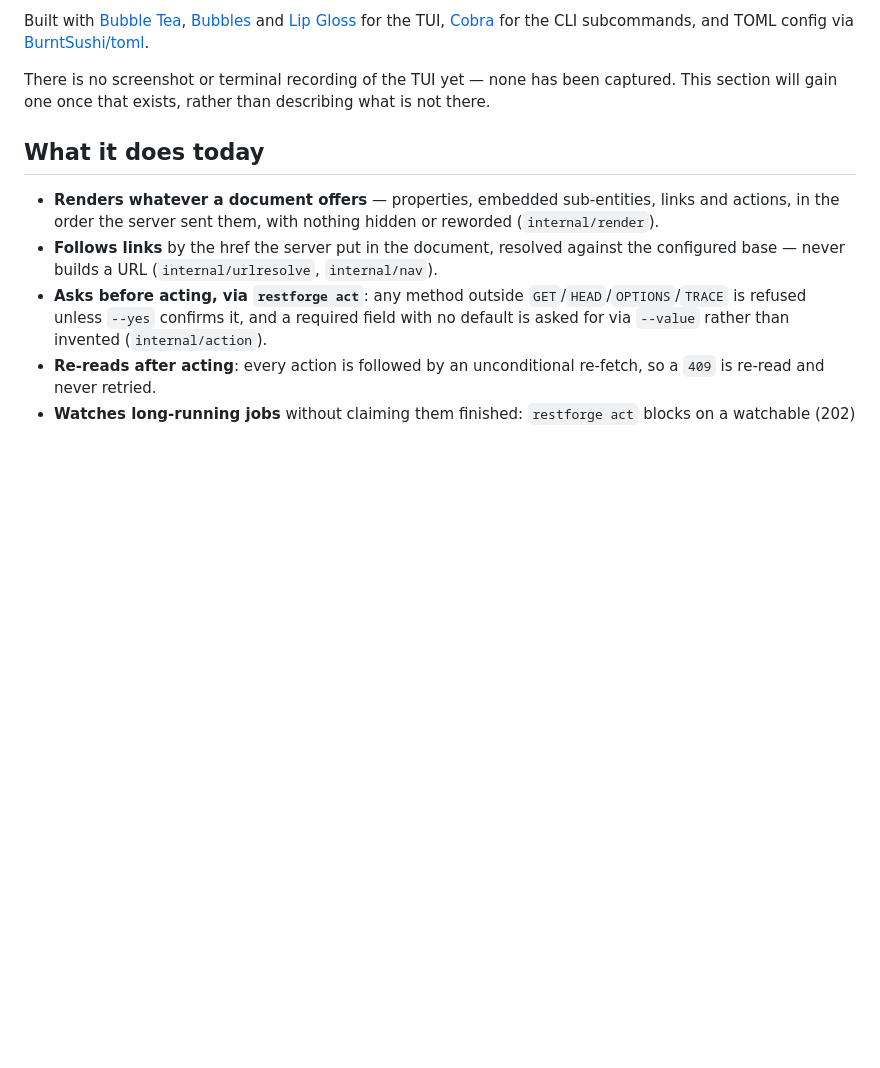
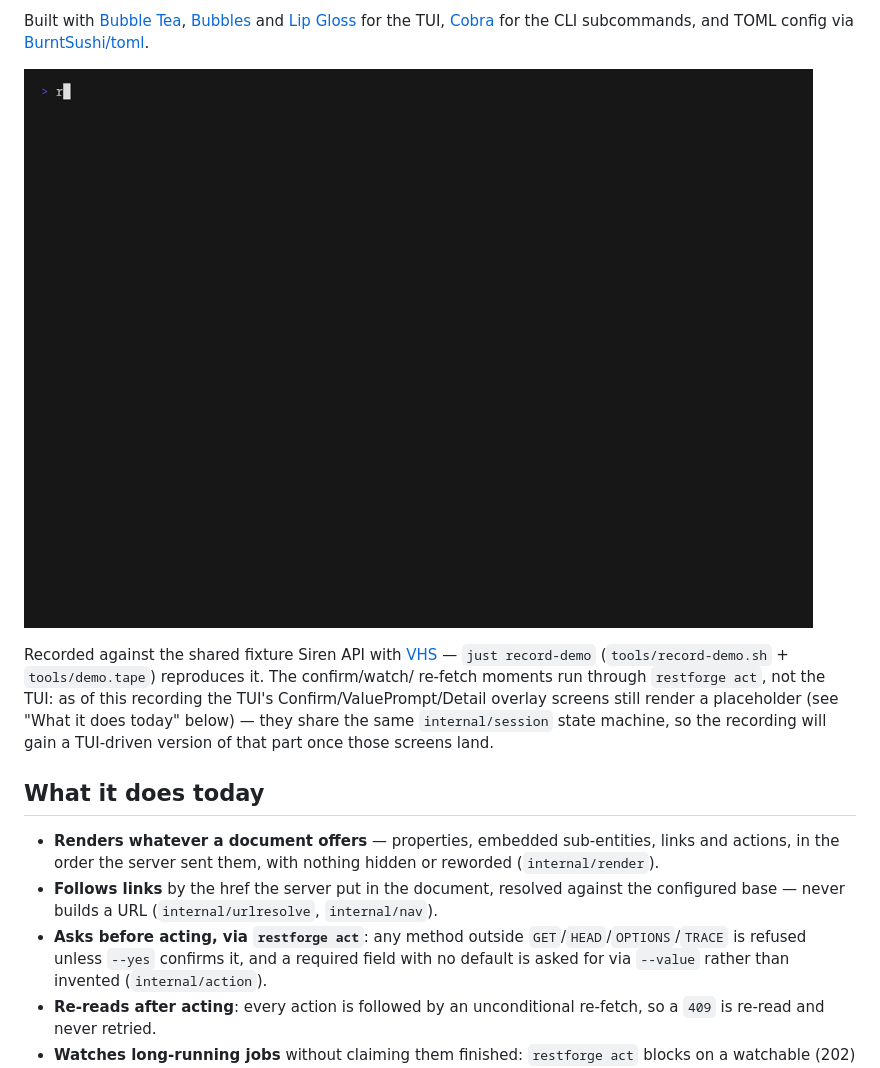
Before and after one commit to snonux/restforge, a Markdown page: cli/README.md, the part around the change. Rendered like a GitHub page; pictures changed too: cli/docs/demo.gif (added); blank space fills up the shorter version.

Commit message:
cli: add a VHS terminal recording for the README (task e31)
tools/demo.tape + tools/record-demo.sh (a new `just record-demo` recipe,
manual/opt-in, not part of check or test) drive the real restforge binary
against the fixture Siren API and record docs/demo.gif: the opening screen
with a configured backend and saved shortcut, browsing a document with
properties/links/actions and a sub-entity, then confirming, watching and
re-fetching an action via `restforge act` (the TUI's Confirm/ValuePrompt/
Detail overlays are still placeholders per tasks 631/731). README.md now
embeds the recording in place of the "none captured yet" note.

Co-Authored-By: Claude Sonnet 5 <noreply@anthropic.com>

```diff
--- a/cli/README.md
+++ b/cli/README.md
@@ -24,9 +24,16 @@ Built with [Bubble Tea](https://github.com/charmbracelet/bubbletea),
 [Cobra](https://github.com/spf13/cobra) for the CLI subcommands, and TOML
 config via [BurntSushi/toml](https://github.com/BurntSushi/toml).
 
-There is no screenshot or terminal recording of the TUI yet — none has been
-captured. This section will gain one once that exists, rather than describing
-what is not there.
+![restforge demo: opening screen, browsing a document, and confirming, watching and re-fetching an action](docs/demo.gif)
+
+Recorded against the shared fixture Siren API with
+[VHS](https://github.com/charmbracelet/vhs) — `just record-demo`
+(`tools/record-demo.sh` + `tools/demo.tape`) reproduces it. The confirm/watch/
+re-fetch moments run through `restforge act`, not the TUI: as of this
+recording the TUI's Confirm/ValuePrompt/Detail overlay screens still render a
+placeholder (see "What it does today" below) — they share the same
+`internal/session` state machine, so the recording will gain a TUI-driven
+version of that part once those screens land.
 
 ## What it does today
 
```
Also changed, not shown: 3 other files.
